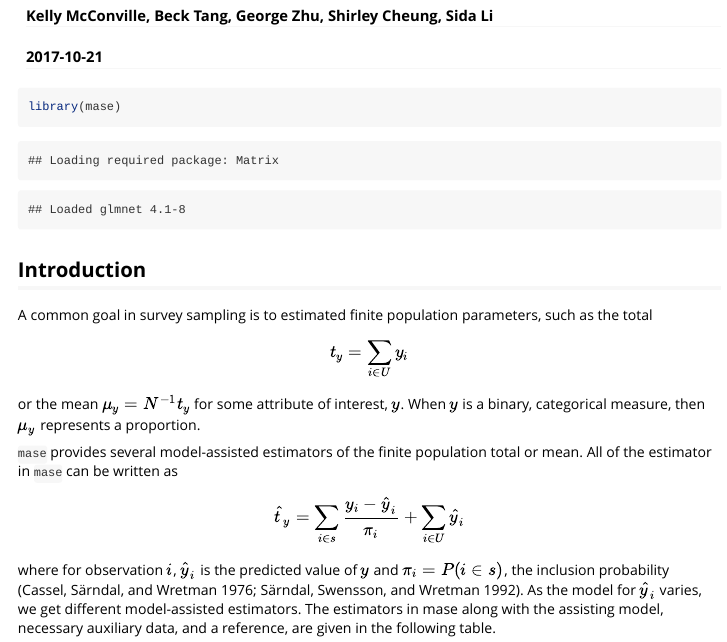
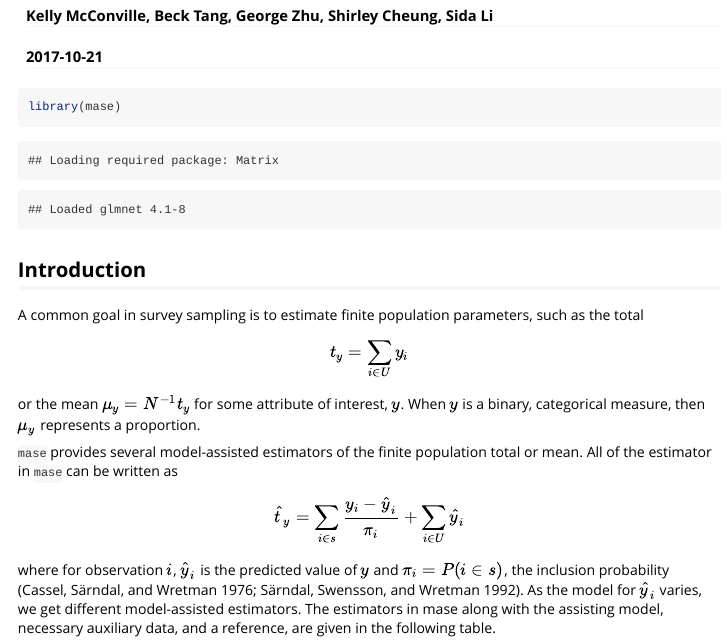
Before and after one commit to mcconvil/mase, an R Markdown document (vignettes/MASE.Rmd): the page in a window 1100 px wide, from 70 px down. Rendered offline with R 4.5, knitr and Pandoc, with nearby package versions; long lines of code are wrapped.

Commit message:
small edit

```diff
--- a/vignettes/MASE.Rmd
+++ b/vignettes/MASE.Rmd
@@ -19,7 +19,7 @@ library(mase)
 
 ## Introduction
 
-A common goal in survey sampling is to estimated finite population parameters, such as the total
+A common goal in survey sampling is to estimate finite population parameters, such as the total
 $$
 t_y = \sum_{i \in U} y_i
 $$
```
